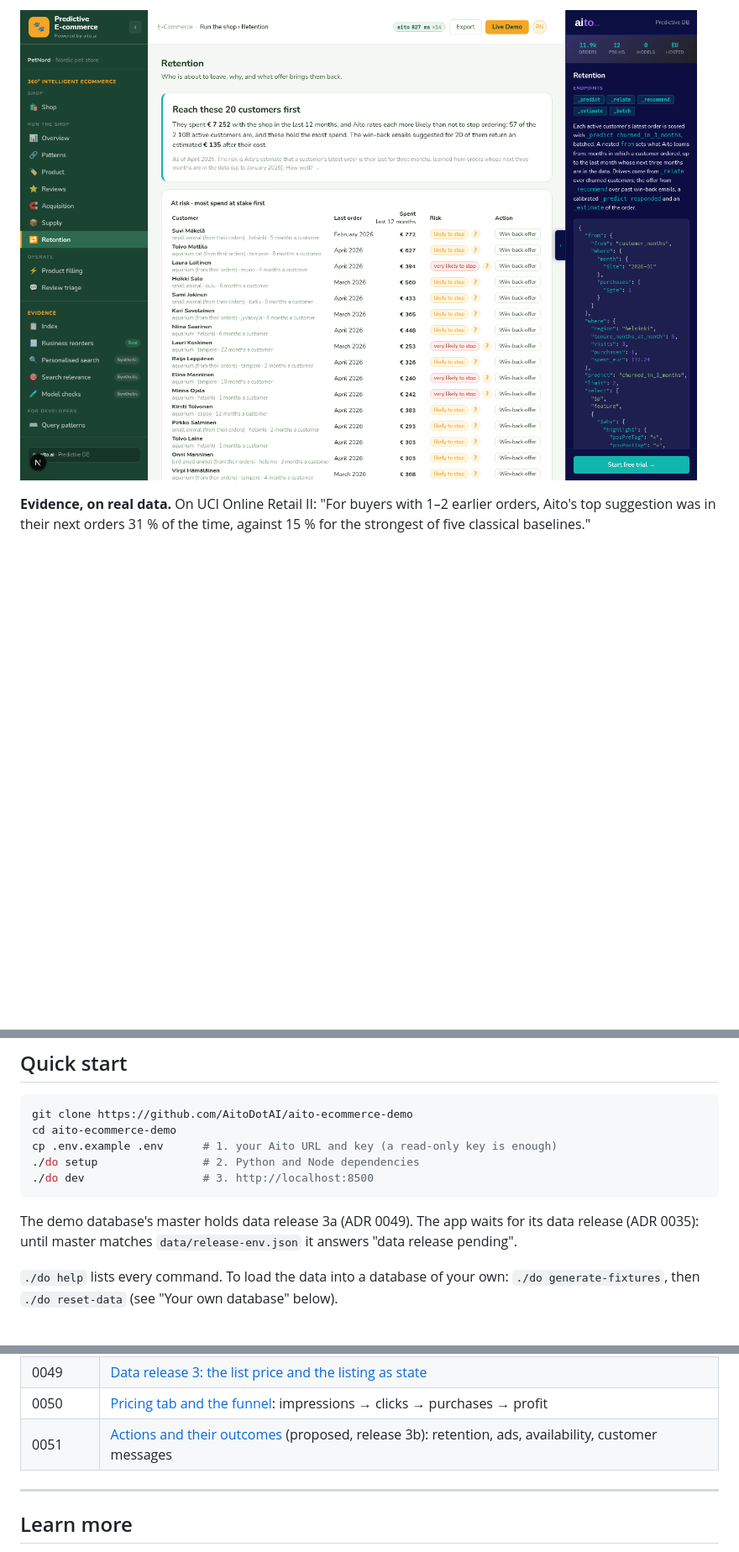
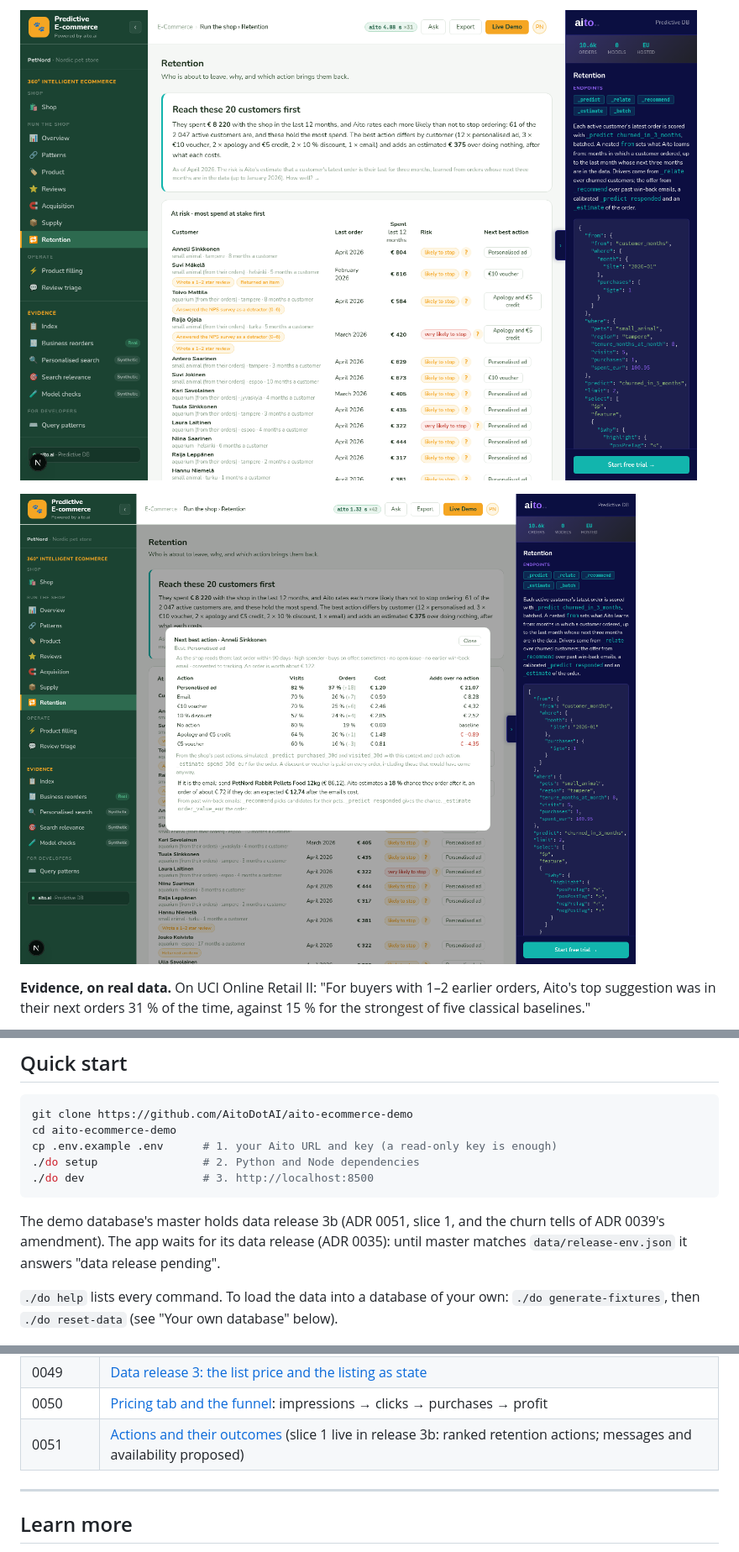
Before and after one commit to AitoDotAI/aito-ecommerce-demo, a Markdown page: README.md, 3 parts joined by grey strips. Shown at 84% size. GitHub-like rendering; pictures changed too: screenshots/retention-actions.png, screenshots/retention.png; blank space fills up the shorter version.

````diff
--- a/README.md
+++ b/README.md
@@ -40,5 +43,7 @@ back, ranked by the spend at stake.
 
 ![Retention: who to reach first](screenshots/retention.png)
+
+![Retention: the next best action for one customer](screenshots/retention-actions.png)
 
 **Evidence, on real data.** On UCI Online Retail II: "For buyers with 1–2
 earlier orders, Aito's top suggestion was in their next orders 31 % of the
@@ -63,7 +68,7 @@ cp .env.example .env      # 1. your Aito URL and key (a read-only key is enough)
 ./do dev                  # 3. http://localhost:8500
 ```
 
-The demo database's master holds data release 3a (ADR 0049). The app
+The demo database's master holds data release 3b (ADR 0051, slice 1, and the churn tells of ADR 0039's amendment). The app
 waits for its data release (ADR 0035): until master matches
 `data/release-env.json` it answers "data release pending".
 
@@ -237,7 +242,7 @@ Read them in order for the design's rationale. All are in
 | 0048 | [Product KPIs by properties](docs/adr/0048-product-kpis-by-properties.md): clicks and purchases, explained and editable |
 | 0049 | [Data release 3: the list price and the listing as state](docs/adr/0049-data-release-3-price-and-listing-state.md) |
 | 0050 | [Pricing tab and the funnel](docs/adr/0050-product-pricing-tab-and-funnel.md): impressions → clicks → purchases → profit |
-| 0051 | [Actions and their outcomes](docs/adr/0051-actions-and-their-outcomes.md) (proposed, release 3b): retention, ads, availability, customer messages |
+| 0051 | [Actions and their outcomes](docs/adr/0051-actions-and-their-outcomes.md) (slice 1 live in release 3b: ranked retention actions; messages and availability proposed) |
 
 ---
 
````
Also changed, not shown: other parts of README.md (+8 -5 lines), docs/adr/0051-actions-and-their-outcomes.md (+1 -1 lines), docs/demo-script.md (+15 -6 lines), docs/sessions/2026-10-29.md (added, +36 -0 lines), screenshots/product-funnel.png, screenshots/shop-paivi.png, 1 other file.
